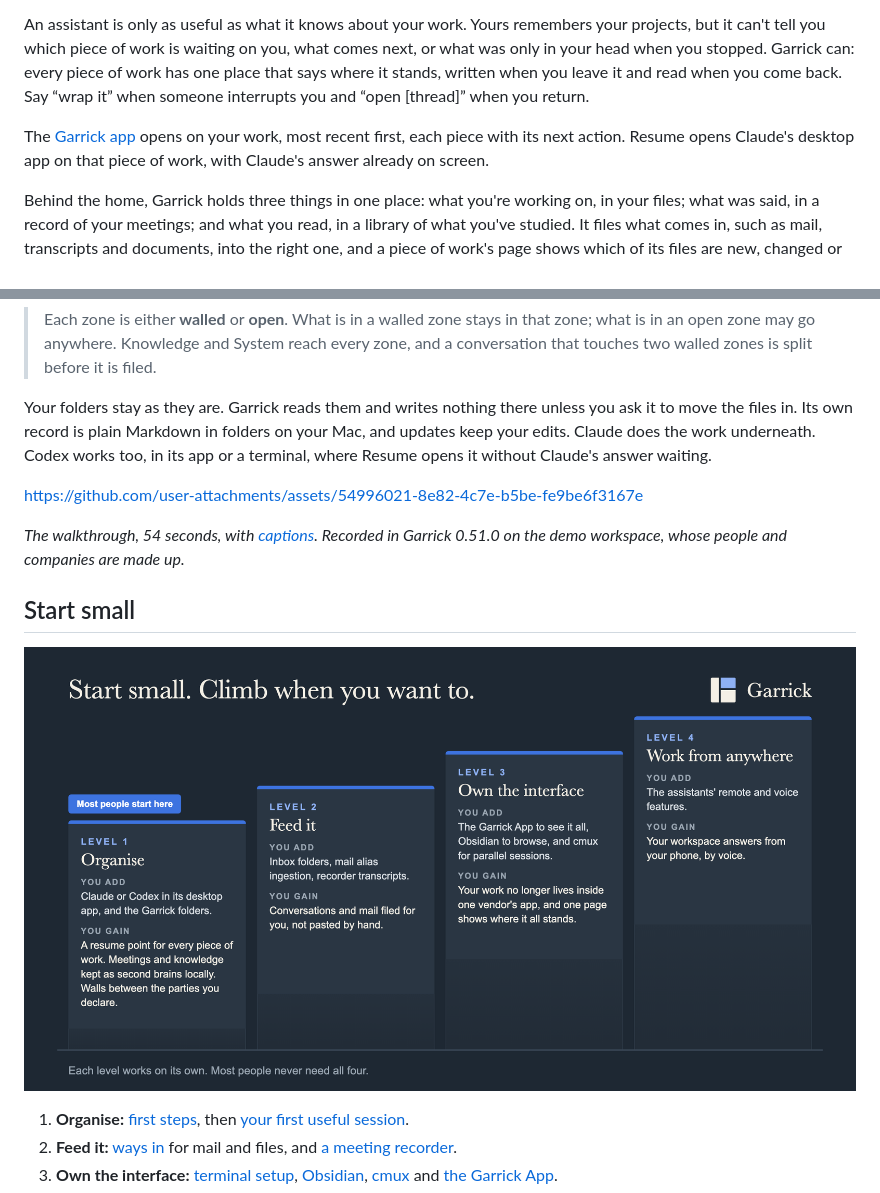
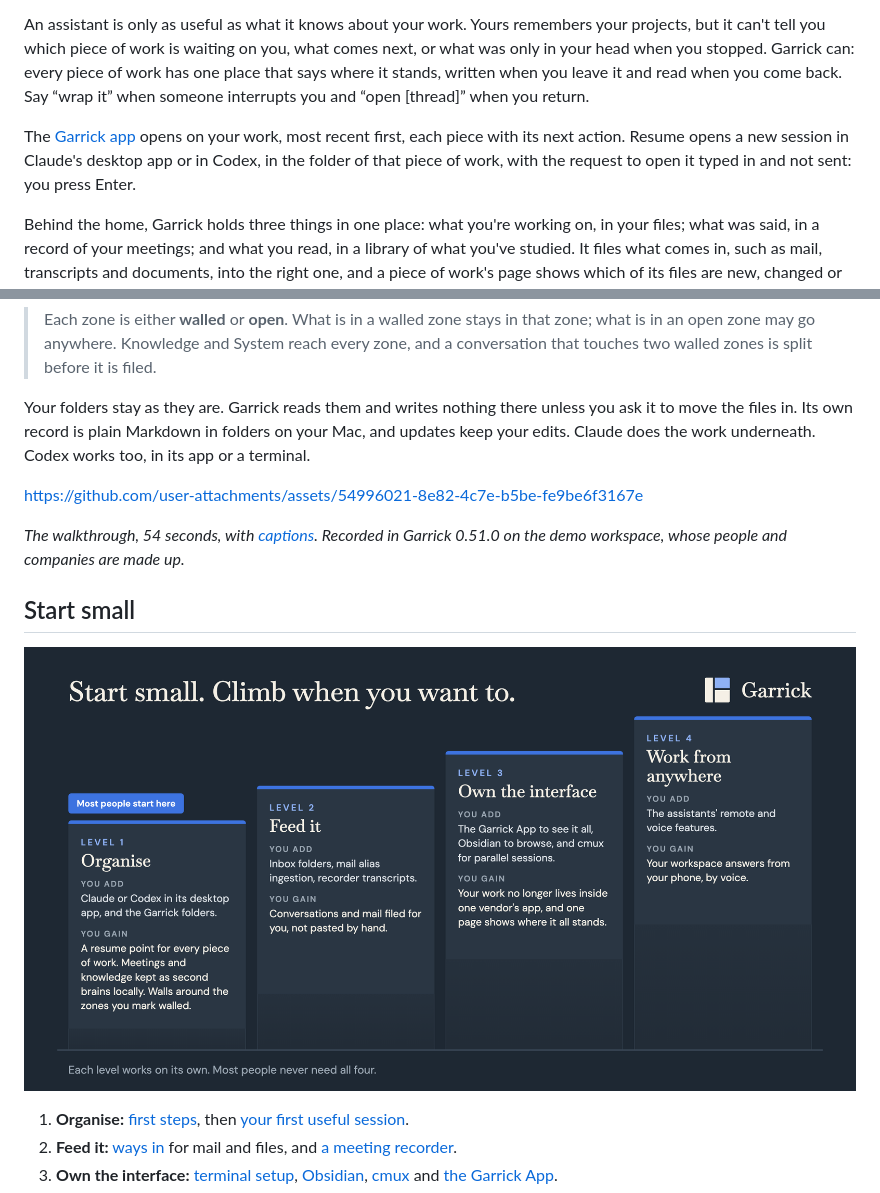
Before and after one commit to iamvenuti/garrick, a Markdown page: README.md, 2 parts joined by grey strips. GitHub-like rendering; pictures changed too: docs/assets/adoption-ladder.png.

```diff
--- a/README.md
+++ b/README.md
@@ -10,7 +10,7 @@ Garrick keeps track of where each piece of your work stands. It reads what comes
 
 An assistant is only as useful as what it knows about your work. Yours remembers your projects, but it can't tell you which piece of work is waiting on you, what comes next, or what was only in your head when you stopped. Garrick can: every piece of work has one place that says where it stands, written when you leave it and read when you come back. Say “wrap it” when someone interrupts you and “open [thread]” when you return.
 
-The [Garrick app](docs/extras/status-page.md) opens on your work, most recent first, each piece with its next action. Resume opens Claude's desktop app on that piece of work, with Claude's answer already on screen.
+The [Garrick app](docs/extras/status-page.md) opens on your work, most recent first, each piece with its next action. Resume opens a new session in Claude's desktop app or in Codex, in the folder of that piece of work, with the request to open it typed in and not sent: you press Enter.
 
 Behind the home, Garrick holds three things in one place: what you're working on, in your files; what was said, in a record of your meetings; and what you read, in a library of what you've studied. It files what comes in, such as mail, transcripts and documents, into the right one, and a piece of work's page shows which of its files are new, changed or missing since you last continued. It keeps the record up to date and asks before it corrects anything written there. Finished work steps aside without anything in it being lost, and old meetings and reading fade out of the way in stages, still findable.
 
@@ -20,7 +20,7 @@ When some of your work comes from people whose confidences you hold, such as two
 
 > Each zone is either **walled** or **open**. What is in a walled zone stays in that zone; what is in an open zone may go anywhere. Knowledge and System reach every zone, and a conversation that touches two walled zones is split before it is filed.
 
-Your folders stay as they are. Garrick reads them and writes nothing there unless you ask it to move the files in. Its own record is plain Markdown in folders on your Mac, and updates keep your edits. Claude does the work underneath. Codex works too, in its app or a terminal, where Resume opens it without Claude's answer waiting.
+Your folders stay as they are. Garrick reads them and writes nothing there unless you ask it to move the files in. Its own record is plain Markdown in folders on your Mac, and updates keep your edits. Claude does the work underneath. Codex works too, in its app or a terminal.
 
 https://github.com/user-attachments/assets/54996021-8e82-4c7e-b5be-fe9be6f3167e
 
```
Also changed, not shown: docs/architecture.md (+2 -2 lines), 5 other files.
